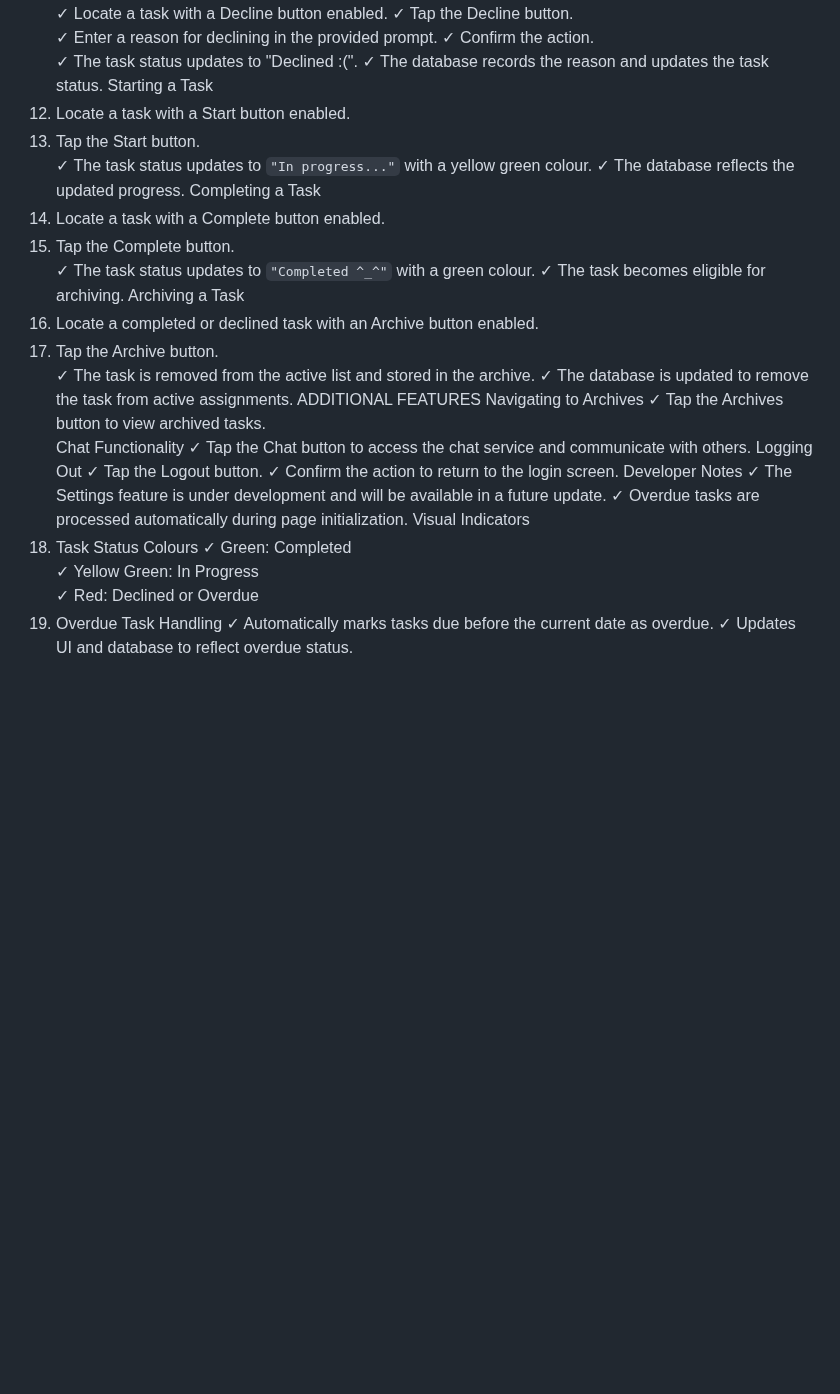
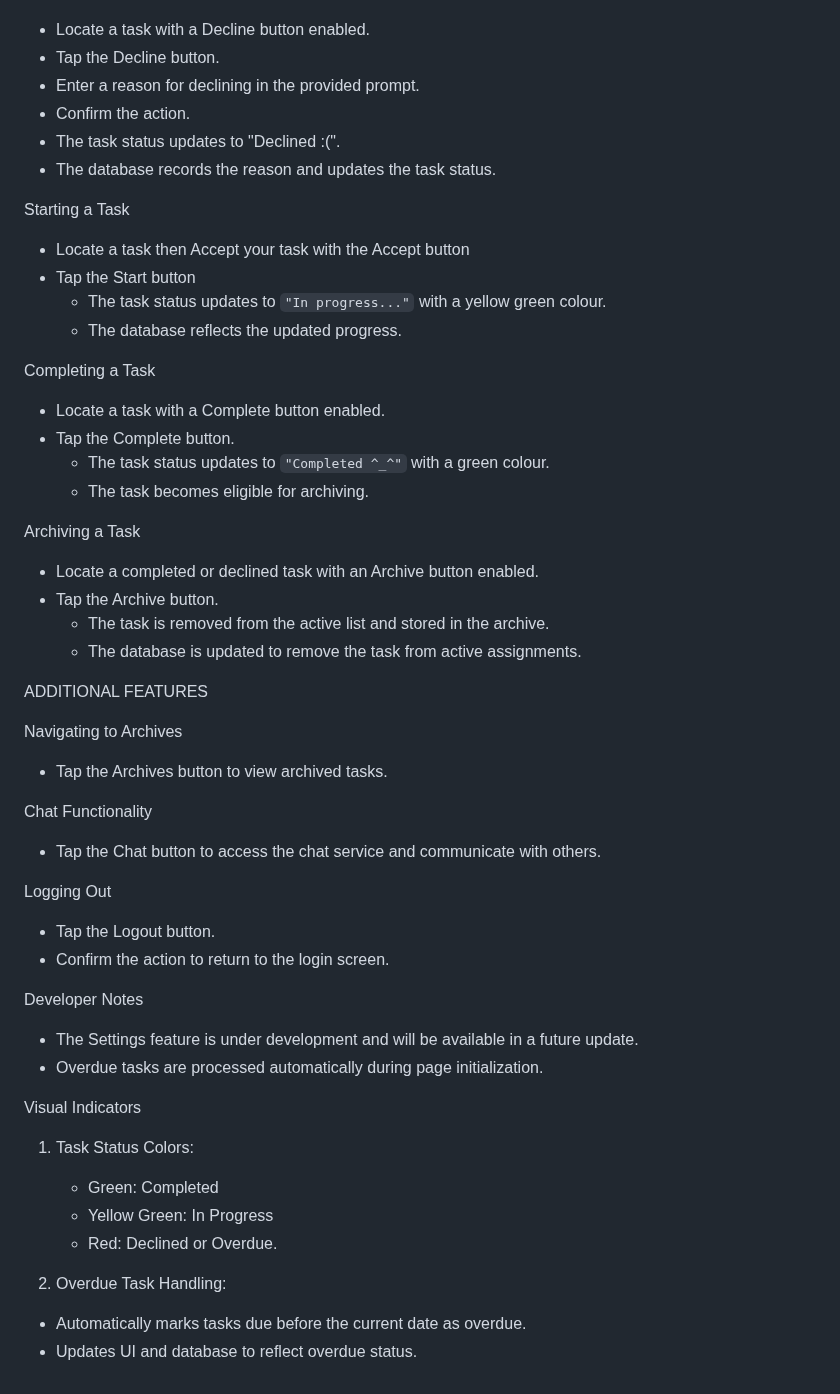
Before and after one commit to blvckrvy/Worker-Unity, a Markdown page: README.md, the part around one of its changes. GitHub-like rendering; blank space fills up the shorter version.

```diff
--- a/README.md
+++ b/README.md
@@ -54,49 +72,59 @@ Accepting a Task
 Declining a Task
-✓ Locate a task with a Decline button enabled.
-✓ Tap the Decline button.
-✓ Enter a reason for declining in the provided prompt.
-✓ Confirm the action.
-✓ The task status updates to "Declined :(".
-✓ The database records the reason and updates the task status.
+- Locate a task with a Decline button enabled.
+- Tap the Decline button.
+- Enter a reason for declining in the provided prompt.
+- Confirm the action.
+- The task status updates to "Declined :(".
+- The database records the reason and updates the task status.
+
 Starting a Task
-1. Locate a task with a Start button enabled.
-2. Tap the Start button.
-✓ The task status updates to `"In progress..."` with a yellow
+- Locate a task then Accept your task with the Accept button
+- Tap the Start button
+    - The task status updates to `"In progress..."` with a yellow
 green colour.
-✓ The database reflects the updated progress.
+    - The database reflects the updated progress.
+
 Completing a Task
-1. Locate a task with a Complete button enabled.
-2. Tap the Complete button.
-✓ The task status updates to `"Completed ^_^"` with a green
+- Locate a task with a Complete button enabled.
+-  Tap the Complete button.
+    -  The task status updates to `"Completed ^_^"` with a green
 colour.
-✓ The task becomes eligible for archiving.
+    - The task becomes eligible for archiving.
+
 Archiving a Task
-1. Locate a completed or declined task with an Archive button enabled.
-2. Tap the Archive button.
-✓ The task is removed from the active list and stored in the
+- Locate a completed or declined task with an Archive button enabled.
+-  Tap the Archive button.
+    - The task is removed from the active list and stored in the
 archive.
-✓ The database is updated to remove the task from active
+    - The database is updated to remove the task from active
 assignments.
+
 ADDITIONAL FEATURES
+
 Navigating to Archives
-✓ Tap the Archives button to view archived tasks.
+- Tap the Archives button to view archived tasks.
+
 Chat Functionality
-✓ Tap the Chat button to access the chat service and
+- Tap the Chat button to access the chat service and
 communicate with others.
+
 Logging Out
-✓ Tap the Logout button.
-✓ Confirm the action to return to the login screen.
+- Tap the Logout button.
+- Confirm the action to return to the login screen.
+
 Developer Notes
-✓ The Settings feature is under development and will be
+- The Settings feature is under development and will be
 available in a future update.
-✓ Overdue tasks are processed automatically during page
+- Overdue tasks are processed automatically during page
 initialization.
+
 Visual Indicators
-1. Task Status Colours
-✓ Green: Completed
-✓ Yellow Green: In Progress
-✓ Red: Declined or Overdue
-2. Overdue Task Handling
-✓ Automatically marks tasks due before the current date as
+1. Task Status Colors:
+   - Green: Completed
+   - Yellow Green: In Progress
+   - Red: Declined or Overdue.
+
+2. Overdue Task Handling:
+  - Automatically marks tasks due before the current date as
 overdue.
-✓ Updates UI and database to reflect overdue status.
+  - Updates UI and database to reflect overdue status.
```
Also changed, not shown: other parts of README.md (+57 -39 lines).
